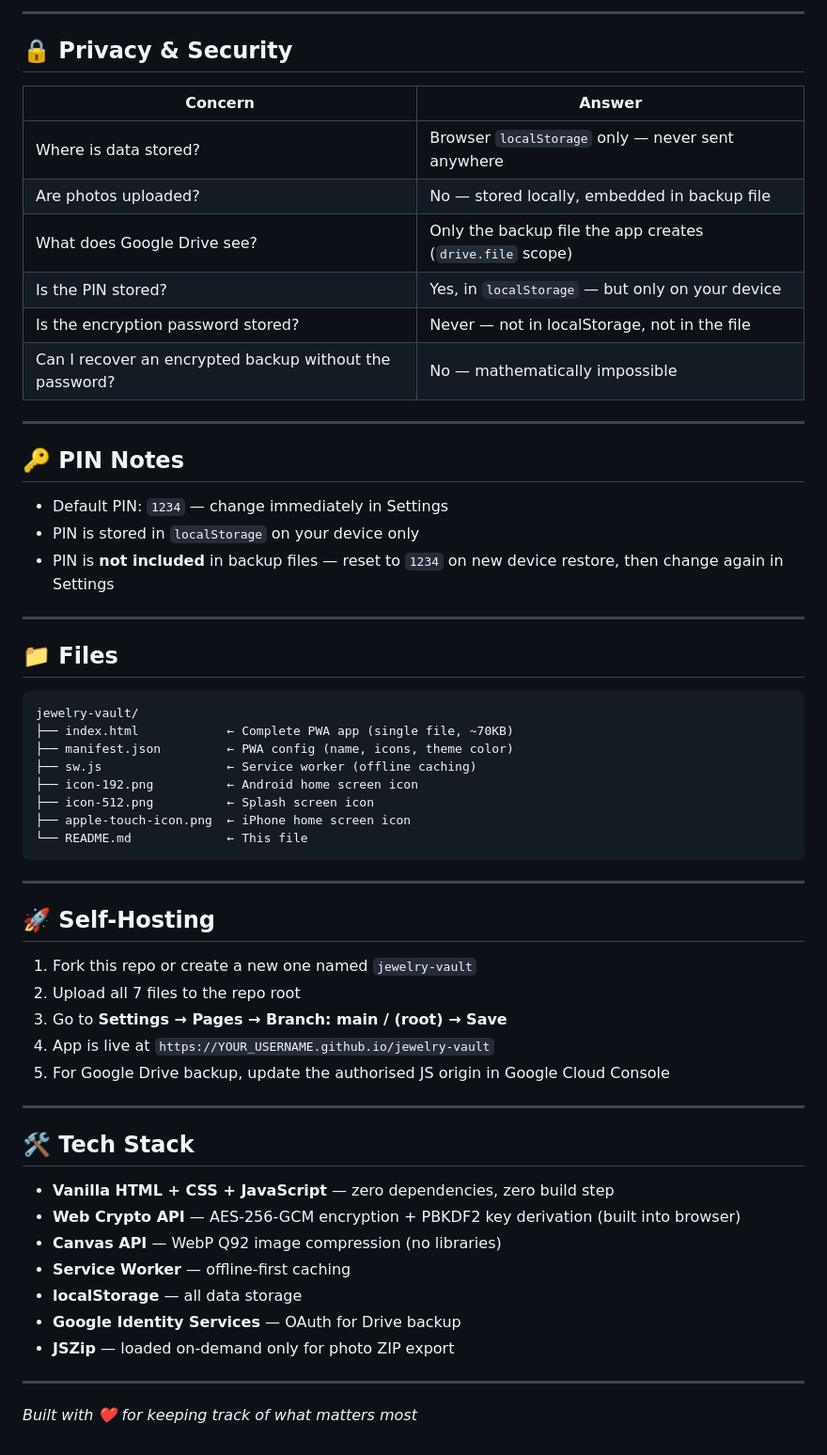
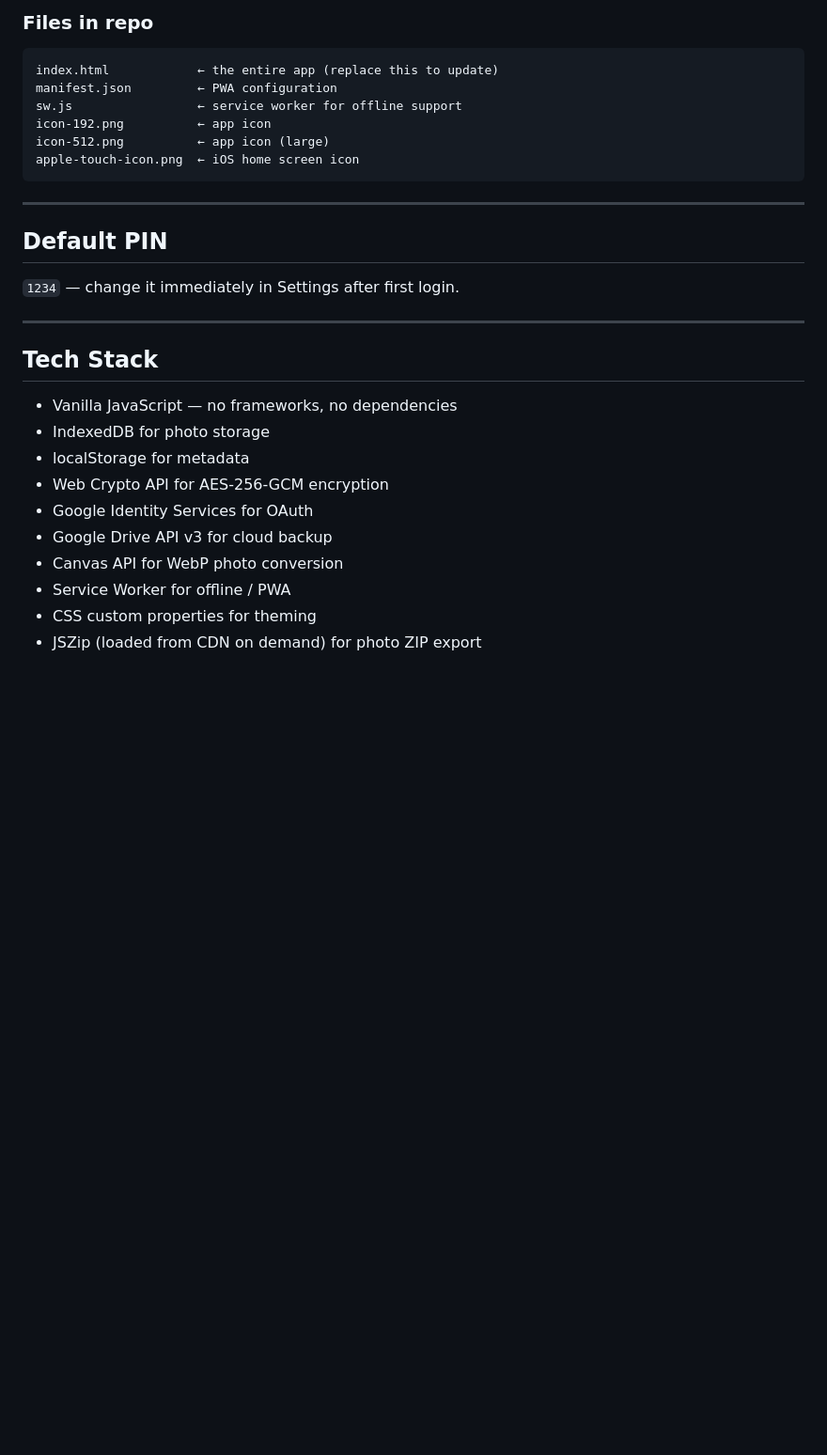
Before and after one commit to ashi100sh/jewelry-vault, a Markdown page: README.md, the part around one of its changes. Shown at 94% size. Rendered like a GitHub page; blank space fills up the shorter version.

````diff
--- a/README.md
+++ b/README.md
@@ -134,61 +159,31 @@ Enter a password in the **Backup Password** field before exporting. Keep it safe
----
-
-## 🔒 Privacy & Security
-
-| Concern | Answer |
-|---|---|
-| Where is data stored? | Browser `localStorage` only — never sent anywhere |
-| Are photos uploaded? | No — stored locally, embedded in backup file |
-| What does Google Drive see? | Only the backup file the app creates (`drive.file` scope) |
-| Is the PIN stored? | Yes, in `localStorage` — but only on your device |
-| Is the encryption password stored? | Never — not in localStorage, not in the file |
-| Can I recover an encrypted backup without the password? | No — mathematically impossible |
-
----
-
-## 🔑 PIN Notes
-
-- Default PIN: `1234` — change immediately in Settings
-- PIN is stored in `localStorage` on your device only
-- PIN is **not included** in backup files — reset to `1234` on new device restore, then change again in Settings
-
----
-
-## 📁 Files
+### Files in repo
 
 ```
-jewelry-vault/
-├── index.html            ← Complete PWA app (single file, ~70KB)
-├── manifest.json         ← PWA config (name, icons, theme color)
-├── sw.js                 ← Service worker (offline caching)
-├── icon-192.png          ← Android home screen icon
-├── icon-512.png          ← Splash screen icon
-├── apple-touch-icon.png  ← iPhone home screen icon
-└── README.md             ← This file
+index.html            ← the entire app (replace this to update)
+manifest.json         ← PWA configuration
+sw.js                 ← service worker for offline support
+icon-192.png          ← app icon
+icon-512.png          ← app icon (large)
+apple-touch-icon.png  ← iOS home screen icon
 ```
 
 ---
 
-## 🚀 Self-Hosting
+## Default PIN
 
-1. Fork this repo or create a new one named `jewelry-vault`
-2. Upload all 7 files to the repo root
-3. Go to **Settings → Pages → Branch: main / (root) → Save**
-4. App is live at `https://YOUR_USERNAME.github.io/jewelry-vault`
-5. For Google Drive backup, update the authorised JS origin in Google Cloud Console
+`1234` — change it immediately in Settings after first login.
 
 ---
 
-## 🛠️ Tech Stack
+## Tech Stack
 
-- **Vanilla HTML + CSS + JavaScript** — zero dependencies, zero build step
-- **Web Crypto API** — AES-256-GCM encryption + PBKDF2 key derivation (built into browser)
-- **Canvas API** — WebP Q92 image compression (no libraries)
-- **Service Worker** — offline-first caching
-- **localStorage** — all data storage
-- **Google Identity Services** — OAuth for Drive backup
-- **JSZip** — loaded on-demand only for photo ZIP export
-
----
-
-*Built with ❤️ for keeping track of what matters most*
+- Vanilla JavaScript — no frameworks, no dependencies
+- IndexedDB for photo storage
+- localStorage for metadata
+- Web Crypto API for AES-256-GCM encryption
+- Google Identity Services for OAuth
+- Google Drive API v3 for cloud backup
+- Canvas API for WebP photo conversion
+- Service Worker for offline / PWA
+- CSS custom properties for theming
+- JSZip (loaded from CDN on demand) for photo ZIP export
````
Also changed, not shown: other parts of README.md (+124 -99 lines).
